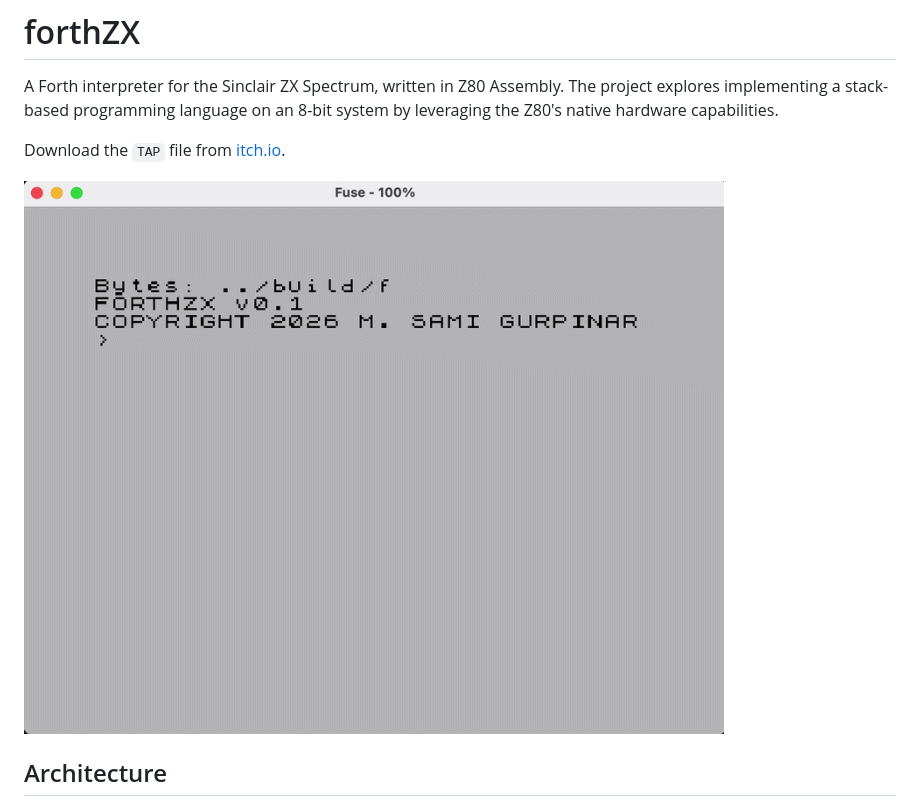
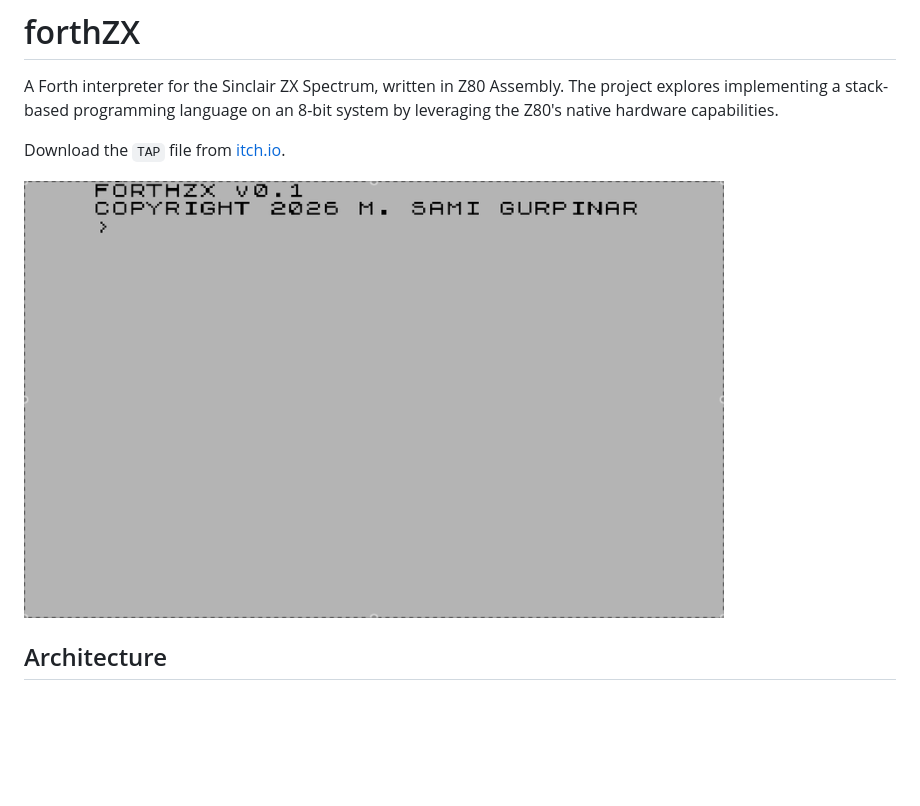
Before and after one commit to xms0g/forthzx, a Markdown page: README.md, the part around the change. GitHub-like rendering; pictures changed too: assets/demo.gif (added), assets/forthzx.gif (deleted); blank space fills up the shorter version.

Commit message:
doc: update demo image in README and replace old GIF

```diff
--- a/README.md
+++ b/README.md
@@ -3,7 +3,7 @@ A Forth interpreter for the Sinclair ZX Spectrum, written in Z80 Assembly. The p
 
 Download the `TAP` file from [itch.io](https://xms0g.itch.io/forthzx).
 
-<img src="assets/forthzx.gif" alt="image" width="700" height="auto">
+<img src="assets/demo.gif" alt="image" width="700" height="auto">
 
 ## Architecture
 forthZX uses the Z80's native hardware stack (SP) as its Forth data stack, eliminating the need for a separate software-managed stack.
```
